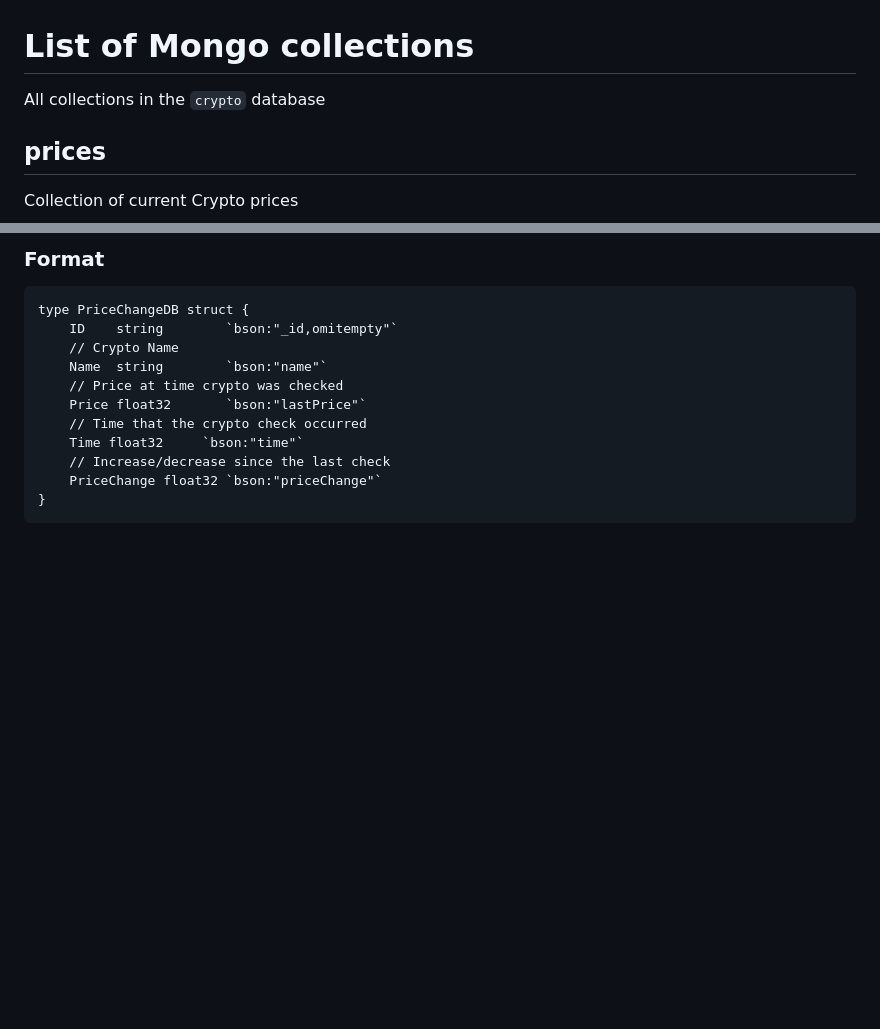
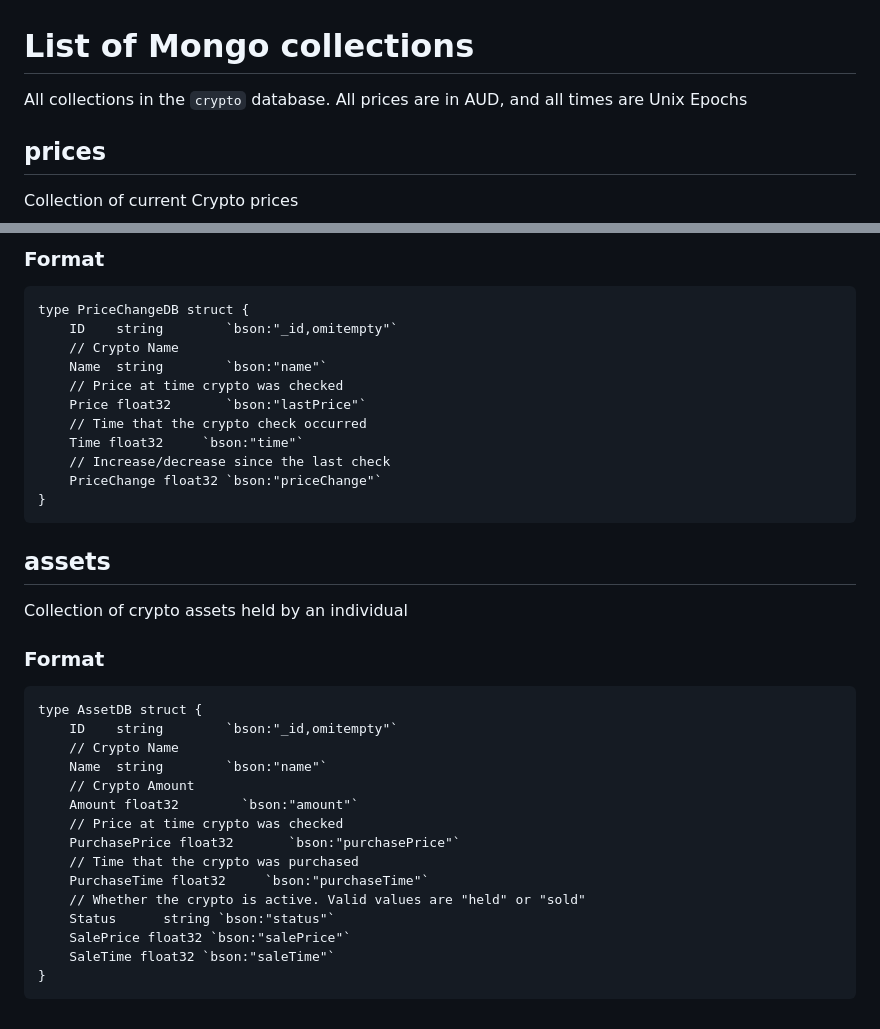
Before and after one commit to wrong-commit/kafka-crypto-price-tracker, a Markdown page: MONGO_README.md, 2 parts joined by grey strips. Rendered like a GitHub page; blank space fills up the shorter version.

Commit message:
Release: add asset tracking to the application

````diff
--- a/MONGO_README.md
+++ b/MONGO_README.md
@@ -1,5 +1,5 @@
 # List of Mongo collections
-All collections in the `crypto` database
+All collections in the `crypto` database. All prices are in AUD, and all times are Unix Epochs
 ## prices
 Collection of current Crypto prices
 ### Format
@@ -26,3 +26,23 @@ type PriceChangeDB struct {
     PriceChange float32 `bson:"priceChange"`
 }
 ```
+## assets
+Collection of crypto assets held by an individual
+### Format
+```
+type AssetDB struct {
+    ID    string        `bson:"_id,omitempty"`
+    // Crypto Name
+    Name  string        `bson:"name"`
+    // Crypto Amount
+    Amount float32        `bson:"amount"`
+    // Price at time crypto was checked
+    PurchasePrice float32	    `bson:"purchasePrice"`
+    // Time that the crypto was purchased
+    PurchaseTime float32     `bson:"purchaseTime"`
+    // Whether the crypto is active. Valid values are "held" or "sold"
+    Status      string `bson:"status"`
+    SalePrice float32 `bson:"salePrice"`
+    SaleTime float32 `bson:"saleTime"`
+}
+```
````
Also changed, not shown: README.md (+3 -2 lines), screenshots/beta-1.png (added), 3 other files.
